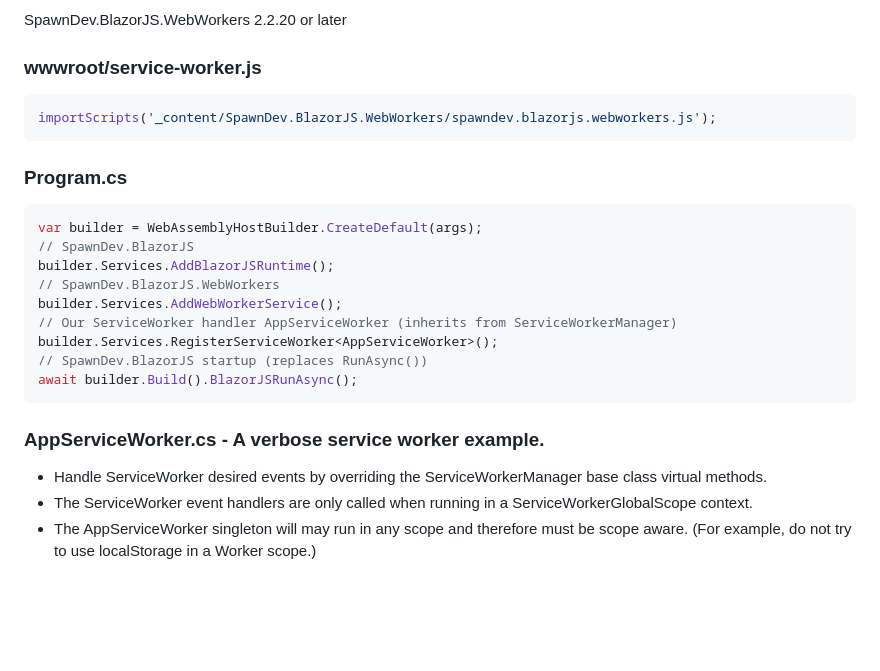
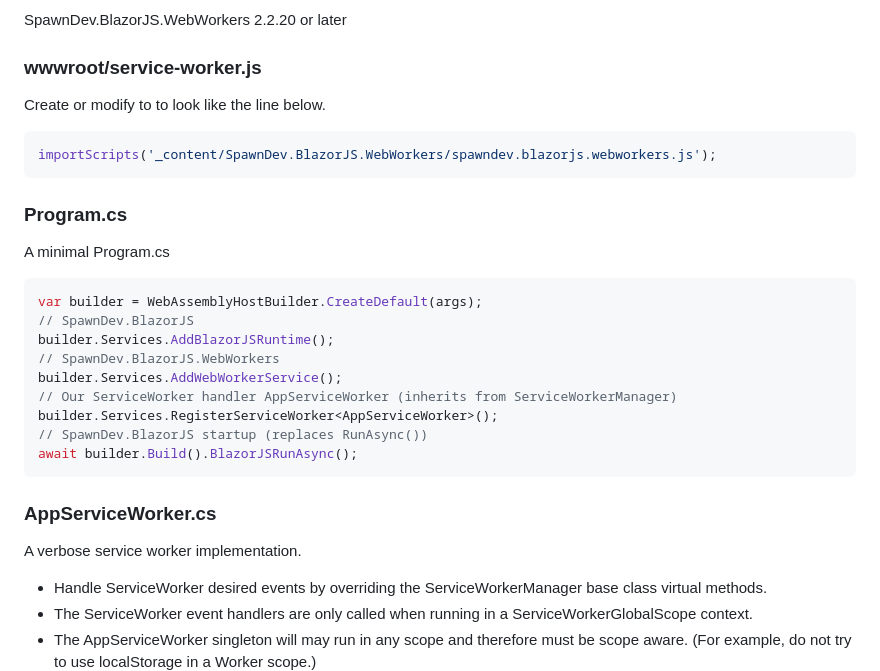
Before and after one commit to LostBeard/BlazorServiceWorkerDemo, a Markdown page: README.md, the part around the change. GitHub-like rendering; blank space fills up the shorter version.

````diff
--- a/README.md
+++ b/README.md
@@ -19,11 +19,13 @@ A very basic verbose quick start example. Create a new .Net 8 RC2 Blazor WASM pr
 SpawnDev.BlazorJS.WebWorkers 2.2.20 or later
 
 ### wwwroot/service-worker.js
+Create or modify to to look like the line below.
 ```js
 importScripts('_content/SpawnDev.BlazorJS.WebWorkers/spawndev.blazorjs.webworkers.js');
 ```
 
 ### Program.cs
+A minimal Program.cs
 ```cs
 var builder = WebAssemblyHostBuilder.CreateDefault(args);
 // SpawnDev.BlazorJS
@@ -36,7 +38,8 @@ builder.Services.RegisterServiceWorker<AppServiceWorker>();
 await builder.Build().BlazorJSRunAsync();
 ```
 
-### AppServiceWorker.cs - A verbose service worker example.
+### AppServiceWorker.cs
+A verbose service worker implementation.
 - Handle ServiceWorker desired events by overriding the ServiceWorkerManager base class virtual methods.
 - The ServiceWorker event handlers are only called when running in a ServiceWorkerGlobalScope context.
 - The AppServiceWorker singleton will may run in any scope and therefore must be scope aware. (For example, do not try to use localStorage in a Worker scope.)
````
